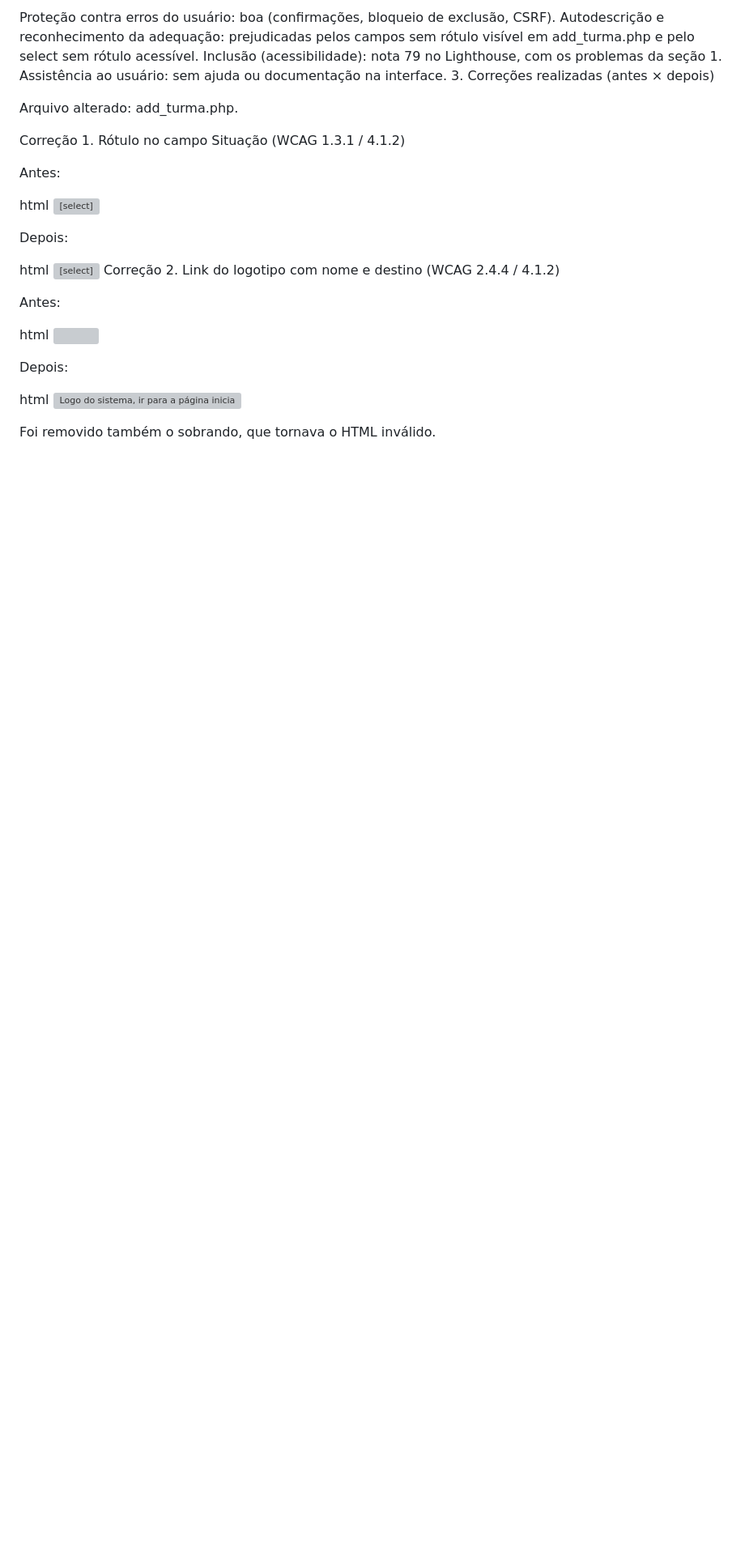
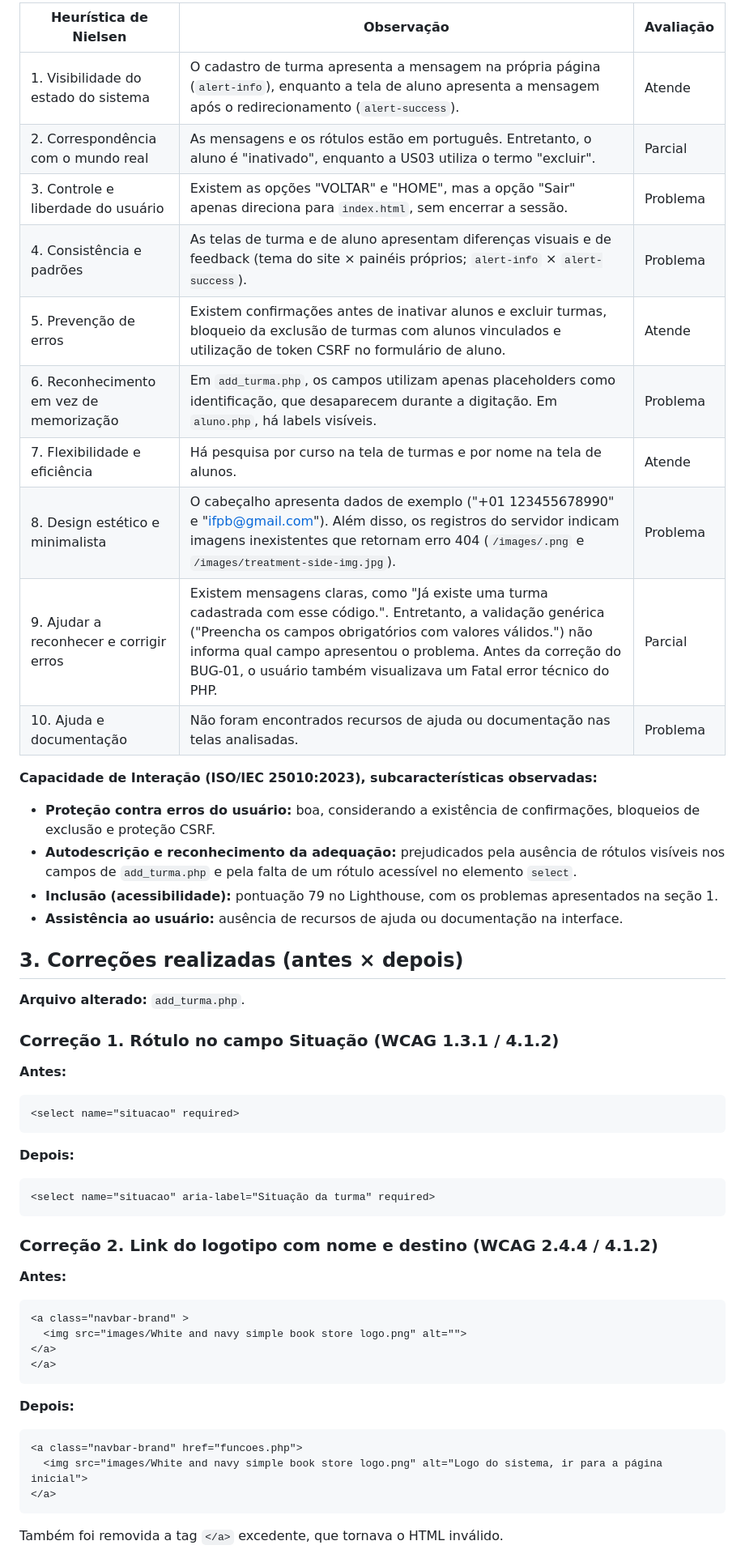
Before and after one commit to HelenaMariano2025/projetoPNLD, a Markdown page: docs/relatorio-pratica-3-usabilidade-acessibilidade.md, the part around one of its changes. Shown at 81% size. Drawn GitHub-style; blank space fills up the shorter version; grey boxes are pictures that could not be loaded.

````diff
--- a/docs/relatorio-pratica-3-usabilidade-acessibilidade.md
+++ b/docs/relatorio-pratica-3-usabilidade-acessibilidade.md
@@ -38,39 +31,60 @@ Capacidade de Interação (ISO/IEC 25010:2023), subcaracterísticas observadas:
 
-Proteção contra erros do usuário: boa (confirmações, bloqueio de exclusão, CSRF).
-Autodescrição e reconhecimento da adequação: prejudicadas pelos campos sem rótulo visível em add_turma.php e pelo select sem rótulo acessível.
-Inclusão (acessibilidade): nota 79 no Lighthouse, com os problemas da seção 1.
-Assistência ao usuário: sem ajuda ou documentação na interface.
-3. Correções realizadas (antes × depois)
+| Heurística de Nielsen | Observação | Avaliação |
+|---|---|---|
+| 1. Visibilidade do estado do sistema | O cadastro de turma apresenta a mensagem na própria página (`alert-info`), enquanto a tela de aluno apresenta a mensagem após o redirecionamento (`alert-success`). | Atende |
+| 2. Correspondência com o mundo real | As mensagens e os rótulos estão em português. Entretanto, o aluno é "inativado", enquanto a US03 utiliza o termo "excluir". | Parcial |
+| 3. Controle e liberdade do usuário | Existem as opções "VOLTAR" e "HOME", mas a opção "Sair" apenas direciona para `index.html`, sem encerrar a sessão. | Problema |
+| 4. Consistência e padrões | As telas de turma e de aluno apresentam diferenças visuais e de feedback (tema do site × painéis próprios; `alert-info` × `alert-success`). | Problema |
+| 5. Prevenção de erros | Existem confirmações antes de inativar alunos e excluir turmas, bloqueio da exclusão de turmas com alunos vinculados e utilização de token CSRF no formulário de aluno. | Atende |
+| 6. Reconhecimento em vez de memorização | Em `add_turma.php`, os campos utilizam apenas placeholders como identificação, que desaparecem durante a digitação. Em `aluno.php`, há labels visíveis. | Problema |
+| 7. Flexibilidade e eficiência | Há pesquisa por curso na tela de turmas e por nome na tela de alunos. | Atende |
+| 8. Design estético e minimalista | O cabeçalho apresenta dados de exemplo ("+01 123455678990" e "[ifpb@gmail.com](mailto:ifpb@gmail.com)"). Além disso, os registros do servidor indicam imagens inexistentes que retornam erro 404 (`/images/.png` e `/images/treatment-side-img.jpg`). | Problema |
+| 9. Ajudar a reconhecer e corrigir erros | Existem mensagens claras, como "Já existe uma turma cadastrada com esse código.". Entretanto, a validação genérica ("Preencha os campos obrigatórios com valores válidos.") não informa qual campo apresentou o problema. Antes da correção do BUG-01, o usuário também visualizava um Fatal error técnico do PHP. | Parcial |
+| 10. Ajuda e documentação | Não foram encontrados recursos de ajuda ou documentação nas telas analisadas. | Problema |
 
-Arquivo alterado: add_turma.php.
+**Capacidade de Interação (ISO/IEC 25010:2023), subcaracterísticas observadas:**
 
-Correção 1. Rótulo no campo Situação (WCAG 1.3.1 / 4.1.2)
+- **Proteção contra erros do usuário:** boa, considerando a existência de confirmações, bloqueios de exclusão e proteção CSRF.
+- **Autodescrição e reconhecimento da adequação:** prejudicados pela ausência de rótulos visíveis nos campos de `add_turma.php` e pela falta de um rótulo acessível no elemento `select`.
+- **Inclusão (acessibilidade):** pontuação 79 no Lighthouse, com os problemas apresentados na seção 1.
+- **Assistência ao usuário:** ausência de recursos de ajuda ou documentação na interface.
 
-Antes:
+## 3. Correções realizadas (antes × depois)
 
-html
+**Arquivo alterado:** `add_turma.php`.
+
+### Correção 1. Rótulo no campo Situação (WCAG 1.3.1 / 4.1.2)
+
+**Antes:**
+
+```html
 <select name="situacao" required>
+```
 
-Depois:
+**Depois:**
 
-html
+```html
 <select name="situacao" aria-label="Situação da turma" required>
-Correção 2. Link do logotipo com nome e destino (WCAG 2.4.4 / 4.1.2)
+```
 
-Antes:
+### Correção 2. Link do logotipo com nome e destino (WCAG 2.4.4 / 4.1.2)
 
-html
+**Antes:**
+
+```html
 <a class="navbar-brand" >
   <img src="images/White and navy simple book store logo.png" alt="">
 </a>
 </a>
+```
 
-Depois:
+**Depois:**
 
-html
+```html
 <a class="navbar-brand" href="funcoes.php">
   <img src="images/White and navy simple book store logo.png" alt="Logo do sistema, ir para a página inicial">
 </a>
+```
 
-Foi removido também o </a> sobrando, que tornava o HTML inválido.
+Também foi removida a tag `</a>` excedente, que tornava o HTML inválido.
 
````
Also changed, not shown: other parts of docs/relatorio-pratica-3-usabilidade-acessibilidade.md (+58 -44 lines).
